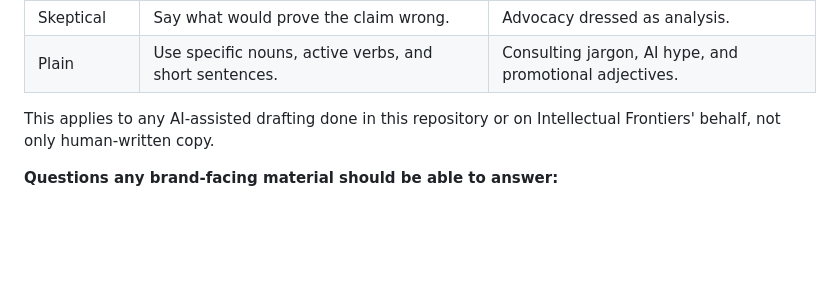
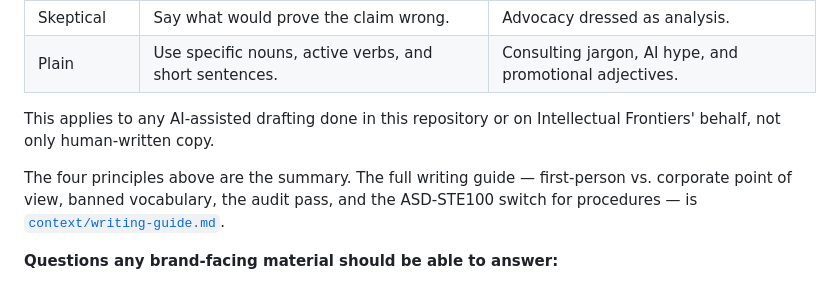
Before and after one commit to intellectual-frontiers/.github, a Markdown page: context/brand.md, the part around the change. GitHub-like rendering; blank space fills up the shorter version.

```diff
--- a/context/brand.md
+++ b/context/brand.md
@@ -126,6 +126,11 @@
 This applies to any AI-assisted drafting done in this repository or on
 Intellectual Frontiers' behalf, not only human-written copy.
 
+The four principles above are the summary. The full writing guide —
+first-person vs. corporate point of view, banned vocabulary, the audit
+pass, and the ASD-STE100 switch for procedures — is
+[`context/writing-guide.md`](writing-guide.md).
+
 **Questions any brand-facing material should be able to answer:**
 1. What unusual advantage is already present?
 2. Why does this person or organization have it?
```
Also changed, not shown: README.md (+12 -8 lines), context/writing-guide.md (added, +268 -0 lines).
